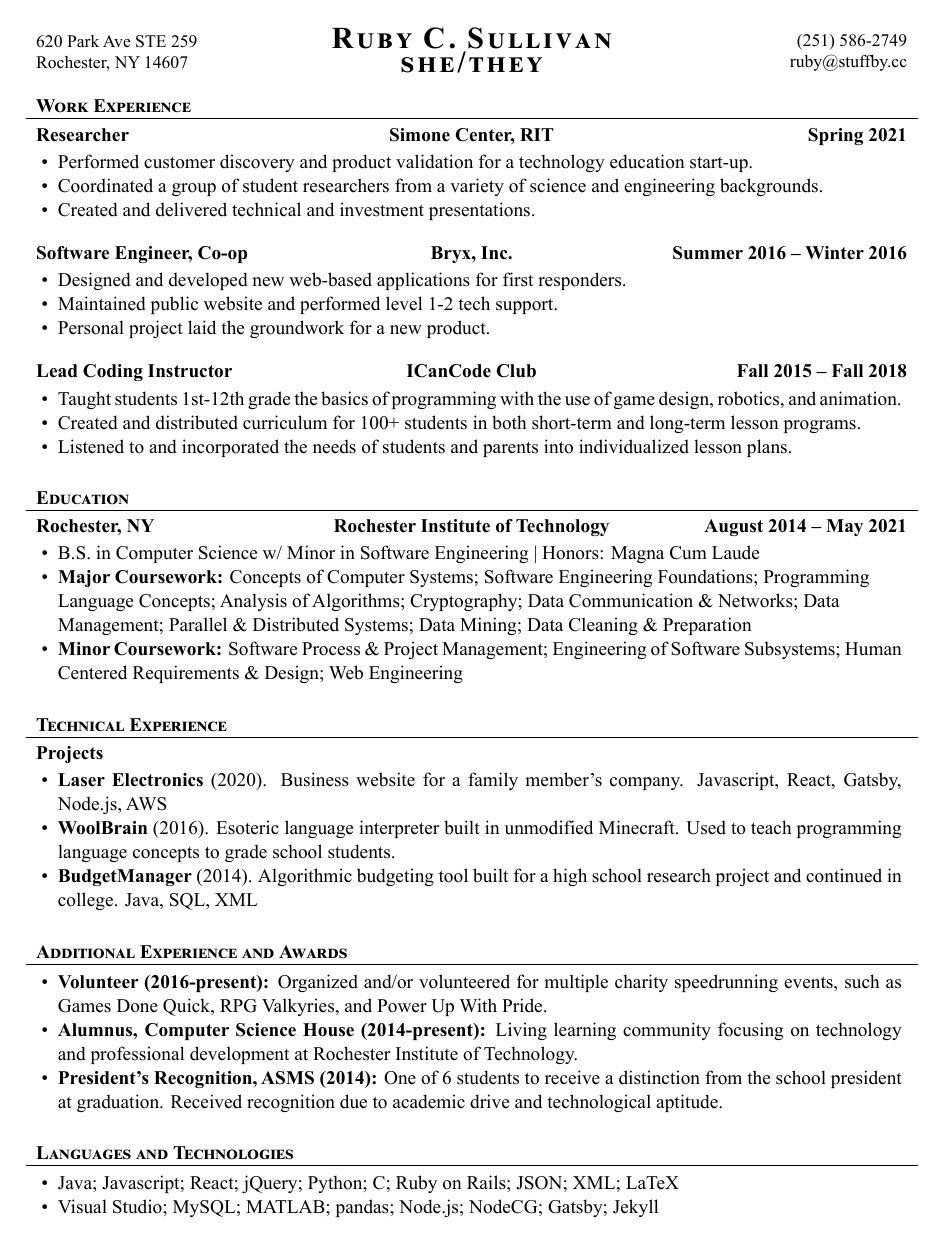
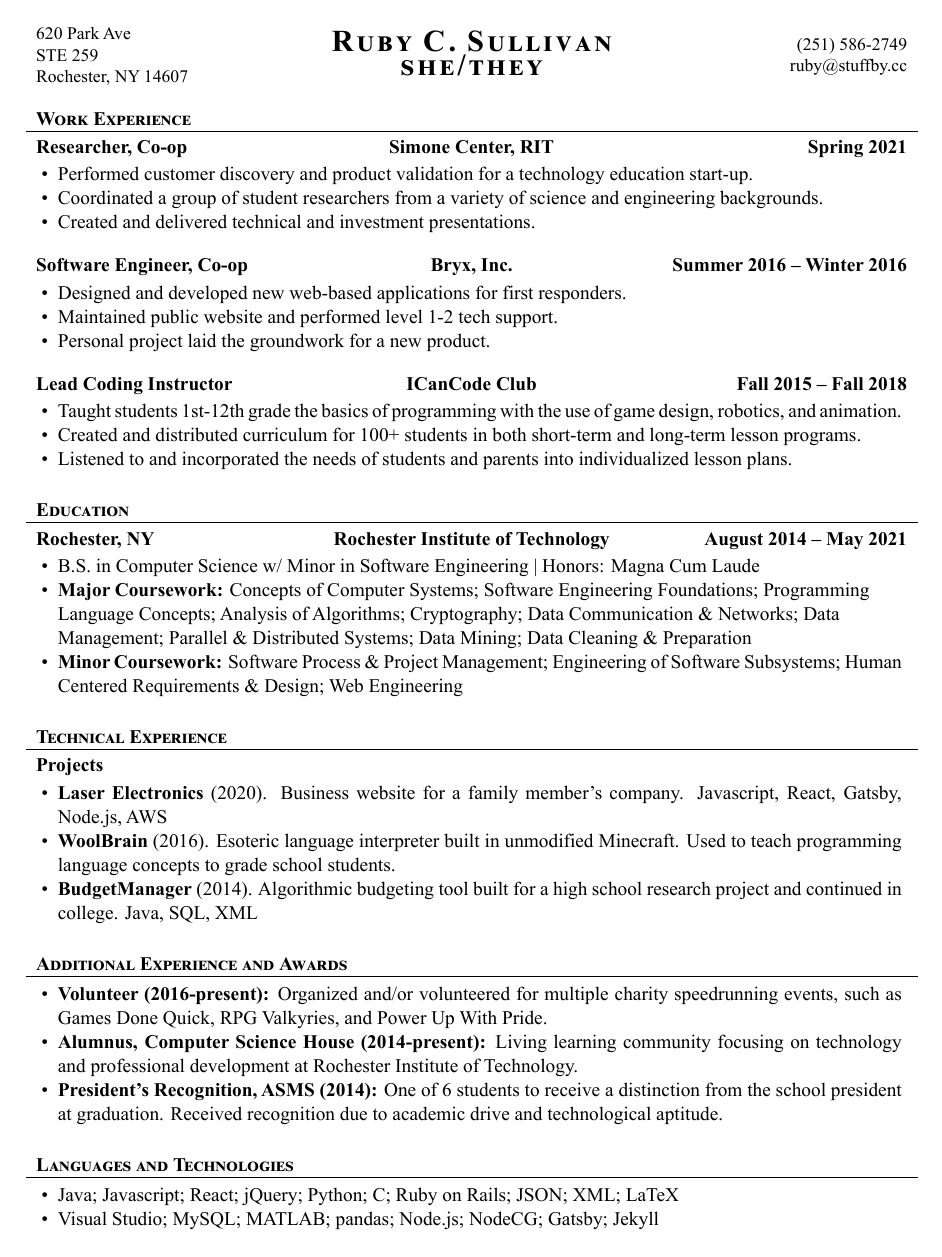
Before and after one commit to CorundumCore/Resume, a LaTeX CV (RubyResume.tex): the whole page. The pictures show the PDF file RubyResume.pdf that the author committed with the source.

Commit message:
corrected work experience & formatted address

```diff
--- a/RubyResume.tex
+++ b/RubyResume.tex
@@ -29,7 +29,7 @@
 
 % Set applicant's personal data for header
 \name{Ruby C. Sullivan \linebreak she/they}
-\address{620 Park Ave STE 259 \linebreak Rochester, NY 14607}
+\address{620 Park Ave \linebreak STE 259 \linebreak Rochester, NY 14607}
 \contacts{(251) 586-2749 \linebreak ruby@stuffby.cc}
 
 \begin{document}
@@ -39,7 +39,7 @@
 
 	% Print the content
 	\begin{cvsection}{Work Experience}
-		\begin{cvsubsection}{Researcher}{Simone Center, RIT}{Spring 2021}
+		\begin{cvsubsection}{Researcher, Co-op}{Simone Center, RIT}{Spring 2021}
 
 			\begin{itemize}
 				\item Performed customer discovery and product validation for a technology education start-up.
```
Also changed, not shown: ResumeImage.jpg, RubyResume.pdf.
